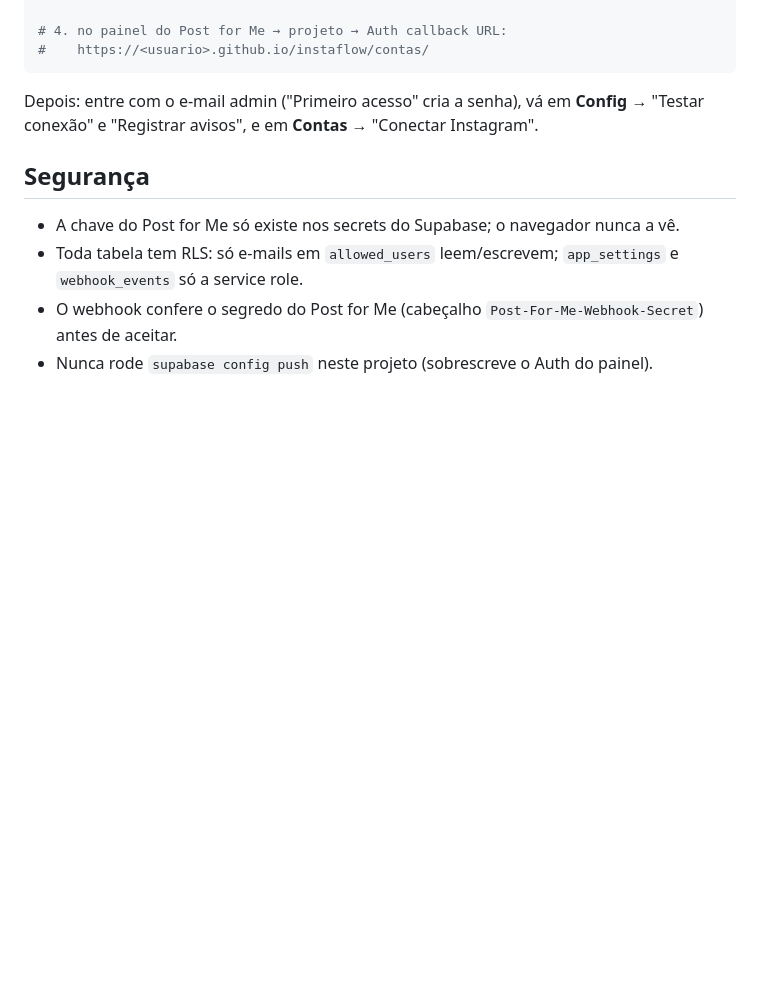
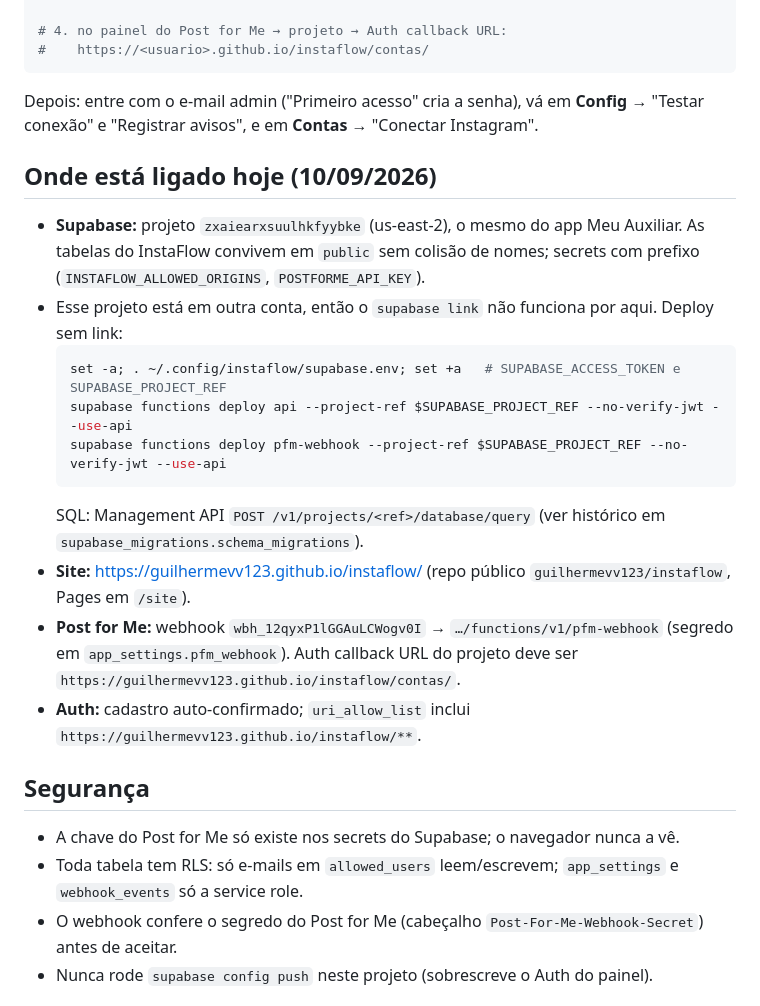
Before and after one commit to guilhermevv123/instaflow, a Markdown page: README.md, the part around the change. GitHub-like rendering; blank space fills up the shorter version.

Commit message:
README: onde está ligado e deploy sem link
Co-Authored-By: Claude Fable 5.1 <noreply@anthropic.com>

````diff
--- a/README.md
+++ b/README.md
@@ -49,6 +49,20 @@ supabase secrets set ALLOWED_ORIGINS=https://<usuario>.github.io
 
 Depois: entre com o e-mail admin ("Primeiro acesso" cria a senha), vá em **Config** → "Testar conexão" e "Registrar avisos", e em **Contas** → "Conectar Instagram".
 
+## Onde está ligado hoje (10/09/2026)
+
+- **Supabase:** projeto `zxaiearxsuulhkfyybke` (us-east-2), o mesmo do app Meu Auxiliar. As tabelas do InstaFlow convivem em `public` sem colisão de nomes; secrets com prefixo (`INSTAFLOW_ALLOWED_ORIGINS`, `POSTFORME_API_KEY`).
+- Esse projeto está em outra conta, então o `supabase link` não funciona por aqui. Deploy sem link:
+  ```bash
+  set -a; . ~/.config/instaflow/supabase.env; set +a   # SUPABASE_ACCESS_TOKEN e SUPABASE_PROJECT_REF
+  supabase functions deploy api --project-ref $SUPABASE_PROJECT_REF --no-verify-jwt --use-api
+  supabase functions deploy pfm-webhook --project-ref $SUPABASE_PROJECT_REF --no-verify-jwt --use-api
+  ```
+  SQL: Management API `POST /v1/projects/<ref>/database/query` (ver histórico em `supabase_migrations.schema_migrations`).
+- **Site:** https://guilhermevv123.github.io/instaflow/ (repo público `guilhermevv123/instaflow`, Pages em `/site`).
+- **Post for Me:** webhook `wbh_12qyxP1lGGAuLCWogv0I` → `…/functions/v1/pfm-webhook` (segredo em `app_settings.pfm_webhook`). Auth callback URL do projeto deve ser `https://guilhermevv123.github.io/instaflow/contas/`.
+- **Auth:** cadastro auto-confirmado; `uri_allow_list` inclui `https://guilhermevv123.github.io/instaflow/**`.
+
 ## Segurança
 
 - A chave do Post for Me só existe nos secrets do Supabase; o navegador nunca a vê.
````
